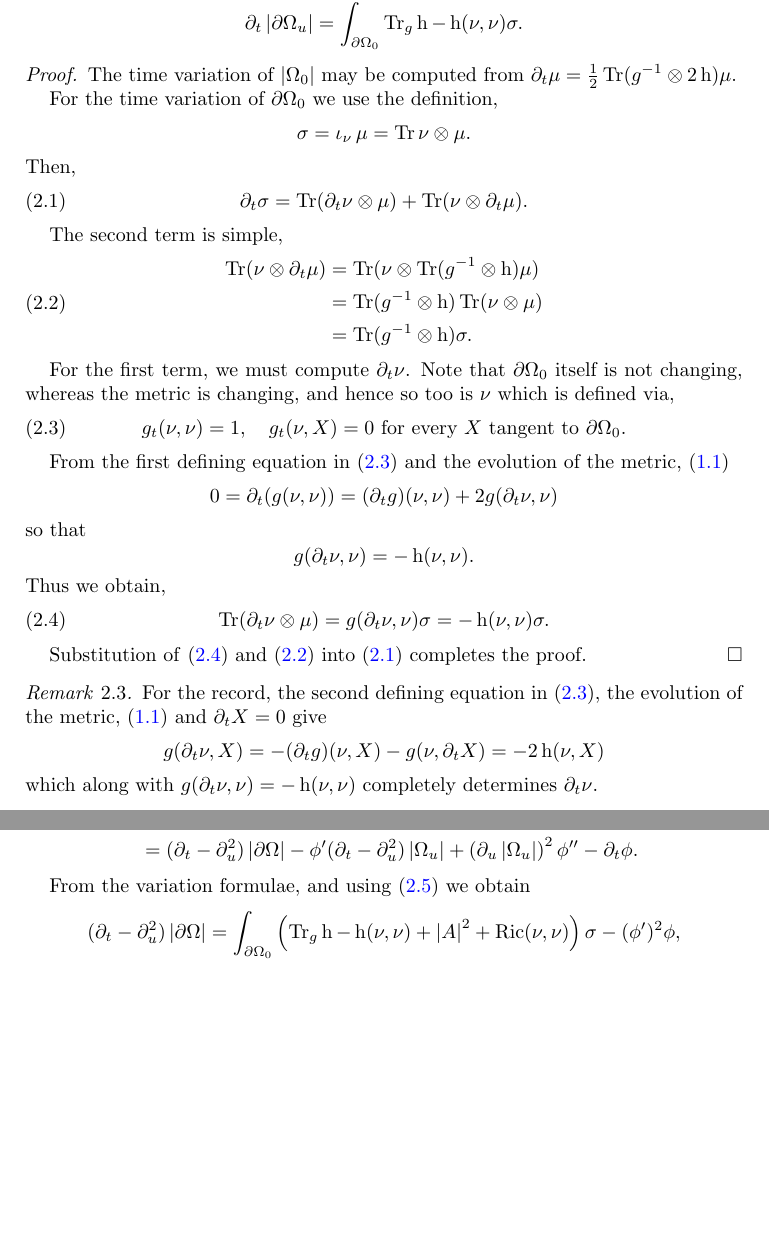
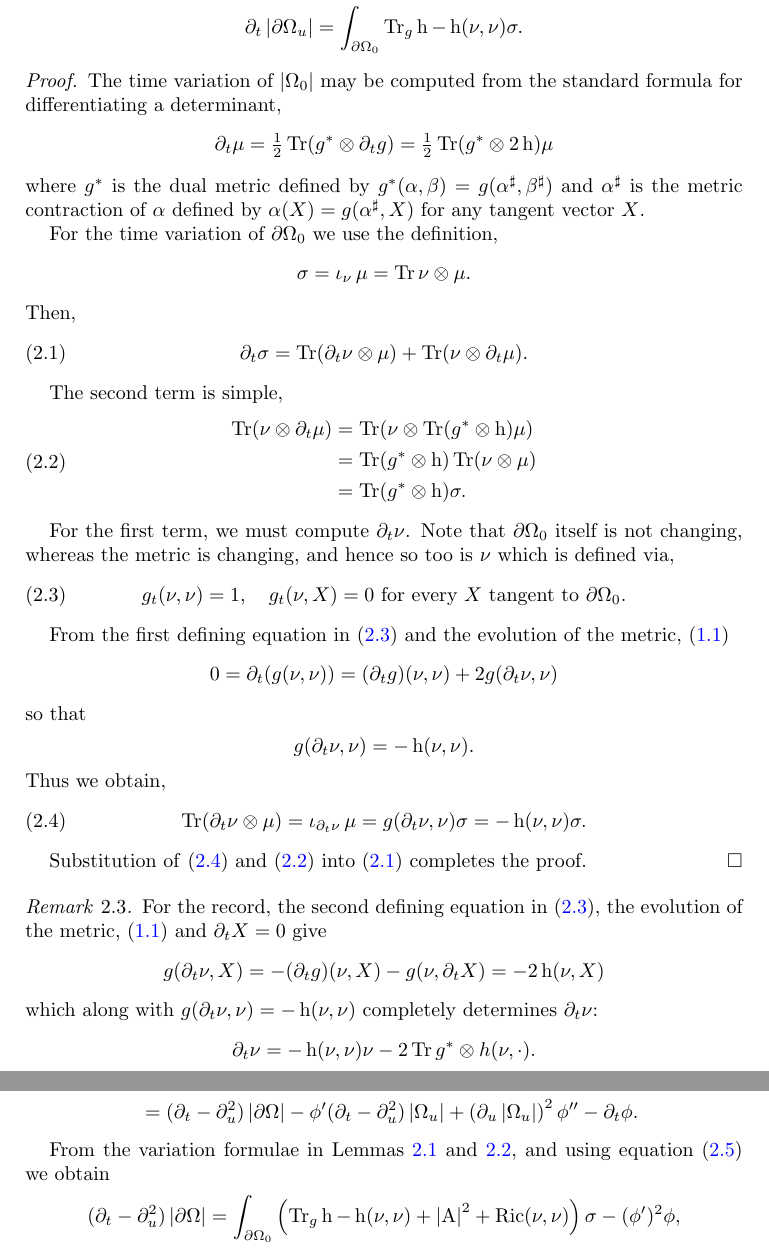
Before and after one commit to pabryan/isoperimetric_comparison_curvature_flows, a LaTeX paper (main.tex): two parts of pages 2 and 3 of 9, joined at a grey line, cut at the place of the change, the shorter picture padded with empty space. Compiled offline with pdfLaTeX.

Commit message:
Touched up notation.

```diff
--- a/main.tex
+++ b/main.tex
@@ -79,7 +79,11 @@ and
 \end{lemma}
 
 \begin{proof}
-The time variation of \(\abs{\Omega_0}\) may be computed from \(\partial_t \mu = \tfrac{1}{2} \Tr (g^{-1} \otimes 2\speed)\mu\).
+The time variation of \(\abs{\Omega_0}\) may be computed from the standard formula for differentiating a determinant,
+\[
+\partial_t \mu = \tfrac{1}{2}\Tr(g^{\ast} \otimes \partial_t g) =  \tfrac{1}{2} \Tr (g^{\ast} \otimes 2\speed)\mu
+\]
+where \(g^{\ast}\) is the dual metric defined by \(g^{\ast} (\alpha, \beta) = g(\alpha^{\sharp}, \beta^{\sharp})\) and \(\alpha^{\sharp}\) is the metric contraction of \(\alpha\) defined by \(\alpha(X) = g(\alpha^{\sharp}, X)\) for any tangent vector \(X\).
 
 For the time variation of \(\bdry{\Omega_0}\) we use the definition,
 \[
@@ -95,9 +99,9 @@ The second term is simple,
 \begin{equation}
 \label{eq:dtsigma2}
 \begin{split}
-\Tr(\nu \otimes \partial_t \mu) &= \Tr(\nu \otimes \Tr(g^{-1} \otimes \speed) \mu) \\
-&= \Tr(g^{-1} \otimes \speed) \Tr (\nu \otimes \mu) \\
-&= \Tr(g^{-1} \otimes \speed) \sigma.
+\Tr(\nu \otimes \partial_t \mu) &= \Tr(\nu \otimes \Tr(g^{\ast} \otimes \speed) \mu) \\
+&= \Tr(g^{\ast} \otimes \speed) \Tr (\nu \otimes \mu) \\
+&= \Tr(g^{\ast} \otimes \speed) \sigma.
 \end{split}
 \end{equation}
 
@@ -118,7 +122,7 @@ g(\partial_t \nu, \nu) = -\speed(\nu, \nu).
 Thus we obtain,
 \begin{equation}
 \label{eq:dtsigma1}
-\Tr(\partial_t \nu \otimes \mu) = g(\partial_t \nu, \nu) \sigma = -\speed(\nu, \nu) \sigma.
+\Tr(\partial_t \nu \otimes \mu) = \intprod_{\partial_t\nu} \mu =  g(\partial_t \nu, \nu) \sigma = -\speed(\nu, \nu) \sigma.
 \end{equation}
 
 Substitution of \eqref{eq:dtsigma1} and \eqref{eq:dtsigma2} into \eqref{eq:dtsigma} completes the proof.
@@ -129,7 +133,10 @@ For the record, the second defining equation in \eqref{eq:normalequation}, the e
 \[
 g(\partial_t \nu, X) = -(\partial_t g) (\nu, X) - g(\nu, \partial_t X) = -2 \speed(\nu, X)
 \]
-which along with \(g(\partial_t \nu, \nu) = - \speed(\nu, \nu)\) completely determines \(\partial_t \nu\).
+which along with \(g(\partial_t \nu, \nu) = - \speed(\nu, \nu)\) completely determines \(\partial_t \nu\):
+\[
+\partial_t \nu = -\speed(\nu, \nu) \nu -2 \Tr g^{\ast} \otimes h(\nu, \cdot).
+\]
 \end{rem}
 
 \subsection{Viscosity Equation}
@@ -177,9 +184,9 @@ Also, at \((0, t_0)\), the time variation is non-positive, and the second spatia
 \end{split}
 \]
 
-From the variation formulae, and using \eqref{eq:viscosity_identities} we obtain
+From the variation formulae in Lemmas \ref{lem:spatial_variation} and \ref{lem:time_variation}, and using equation \eqref{eq:viscosity_identities} we obtain
 \begin{align*}
-(\partial_t - \partial_u^2) \abs{\bdry{\Omega}} &= \int_{\bdry{\Omega_0}} \left(\Tr_g \speed - \speed(\nu, \nu) + \abs{A}^2 + \ric(\nu, \nu)\right) \sigma - (\phi')^2 \phi, \\
+(\partial_t - \partial_u^2) \abs{\bdry{\Omega}} &= \int_{\bdry{\Omega_0}} \left(\Tr_g \speed - \speed(\nu, \nu) + \abs{\sff}^2 + \ric(\nu, \nu)\right) \sigma - (\phi')^2 \phi, \\
 (\partial_t - \partial_u^2) \abs{\Omega_u} &= \int_{\Omega_0} \Tr_g \speed \mu - \phi \phi', \\
 \intertext{and}
 \left(\partial_u \abs{\Omega_u}\right)^2 &= \phi^2.
```
Also changed, not shown: main.tex (26 more changed lines).
